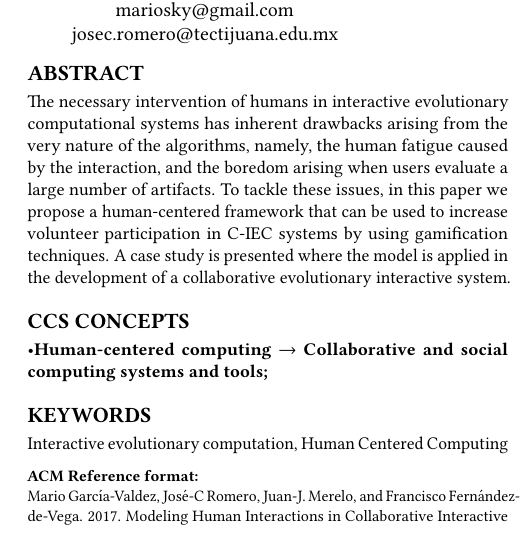
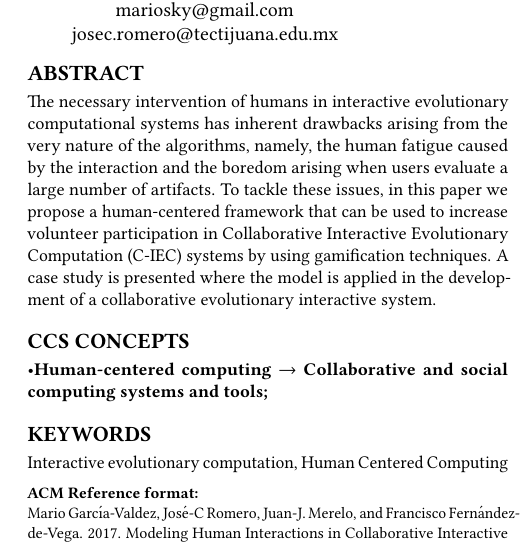
Before and after one commit to mariosky/2017-Human-Centered-IEC, a LaTeX paper (2017-GECCO-Modeling-User-Interactions-in-IEC/paper-short-front.tex): part of one column of page 1 of 2, cut so that both start at the same text. Compiled offline with pdfLaTeX.

Commit message:
Small changes in abs

```diff
--- a/2017-GECCO-Modeling-User-Interactions-in-IEC/paper-short-front.tex
+++ b/2017-GECCO-Modeling-User-Interactions-in-IEC/paper-short-front.tex
@@ -55,15 +55,17 @@ Universidad de Extremadura, Spain}
 \email{fcofdez@unex.es}
 
 
-\begin{abstract} The necessary intervention of humans in interactive
-evolutionary computational systems has inherent drawbacks arising from the
-very nature of the algorithms, namely, the human fatigue caused by the
-interaction, and the boredom arising when users evaluate a large number of
-artifacts. To tackle these issues, in this paper we propose a human-centered
-framework that can be used to  increase volunteer participation in C-IEC
-systems by using gamification techniques. A case study is
-presented where the model is applied in the development of a collaborative
-evolutionary interactive system.
+\begin{abstract}
+The necessary intervention of humans in interactive evolutionary
+computational systems has inherent drawbacks arising from the very
+nature of the algorithms, namely, the human fatigue caused by the
+interaction and the boredom arising when users evaluate a large number
+of artifacts. To tackle these issues, in this paper we propose a
+human-centered framework that can be used to increase volunteer
+participation in Collaborative Interactive Evolutionary Computation
+(C-IEC) systems by using gamification techniques. A case study is
+presented where the model is applied in the development of a
+collaborative evolutionary interactive system.
 \end{abstract}
 
 %
```
Also changed, not shown: 2017-GECCO-Modeling-User-Interactions-in-IEC/paper-short-front.tex (1 more changed lines).
